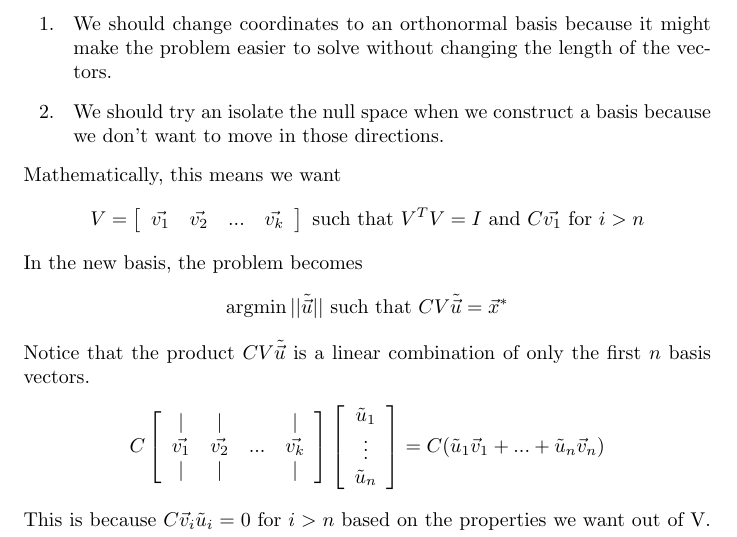
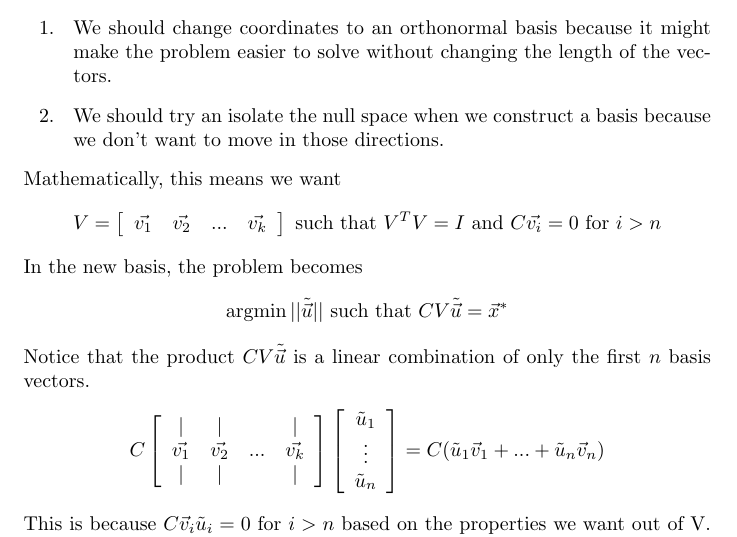
Before and after one commit to aparande/BerkeleyNotes, a LaTeX document (16B/guide.tex): part of page 15 of 21, cut so that both start at the same text. Compiled offline with pdfLaTeX.

Commit message:
Fixed errors in Minimum Energy Control

```diff
--- a/16B/guide.tex
+++ b/16B/guide.tex
@@ -760,7 +760,7 @@ Mathematically, this means we want
         \begin{array}{cccc}
             \vec{v_1} & \vec{v_2} & ... & \vec{v_k}
         \end{array}
-    \right] \text{ such that } V^TV=I \text{ and } C\vec{v_1} \text{ for } i > n
+    \right] \text{ such that } V^TV=I \text{ and } C\vec{v_i} = 0\text{ for } i > n
 \]
 In the new basis, the problem becomes
 \[
```
Also changed, not shown: 16B/guide.pdf.
